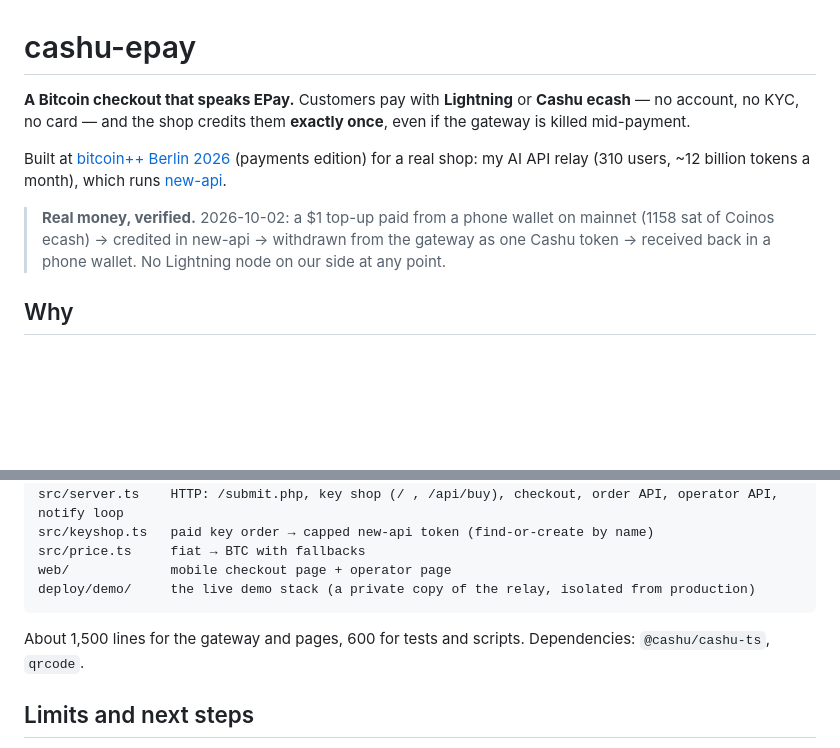
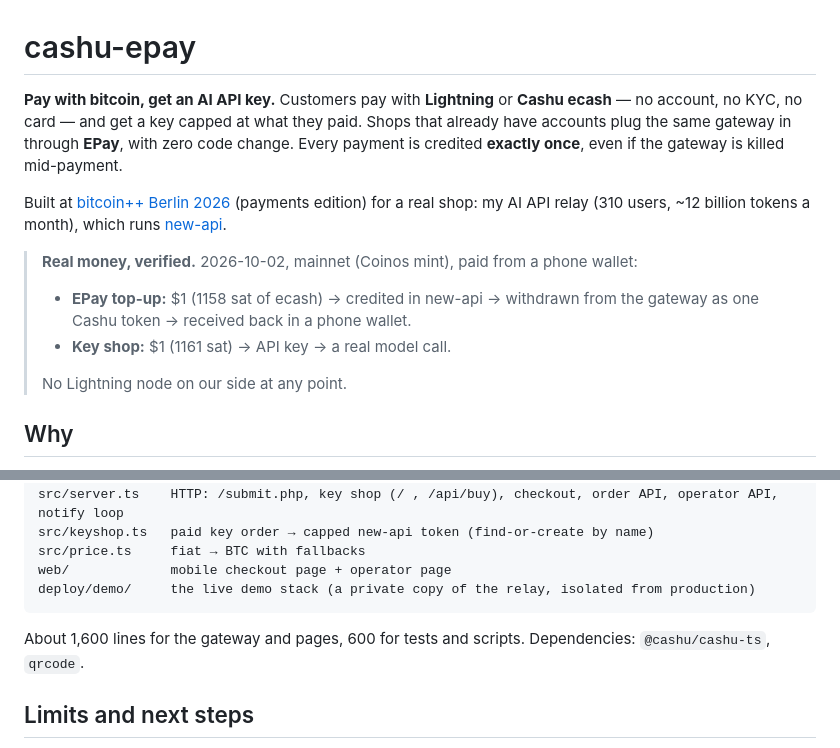
Before and after one commit to beihaili/sats4tokens, a Markdown page: README.md, 2 parts joined by grey strips. GitHub-like rendering; blank space fills up the shorter version.

Commit message:
README: lead with the key shop; key shop mainnet payment verified
Co-Authored-By: Claude Opus 5.5 <noreply@anthropic.com>

````diff
--- a/README.md
+++ b/README.md
@@ -1,14 +1,19 @@
 # cashu-epay
 
-**A Bitcoin checkout that speaks EPay.** Customers pay with **Lightning** or **Cashu ecash** — no account,
-no KYC, no card — and the shop credits them **exactly once**, even if the gateway is killed mid-payment.
+**Pay with bitcoin, get an AI API key.** Customers pay with **Lightning** or **Cashu ecash** — no account,
+no KYC, no card — and get a key capped at what they paid. Shops that already have accounts plug the same
+gateway in through **EPay**, with zero code change. Every payment is credited **exactly once**, even if
+the gateway is killed mid-payment.
 
 Built at [bitcoin++ Berlin 2026](https://btcpp.dev) (payments edition) for a real shop: my AI API relay
 (310 users, ~12 billion tokens a month), which runs [new-api](https://github.com/QuantumNous/new-api).
 
-> **Real money, verified.** 2026-10-02: a $1 top-up paid from a phone wallet on mainnet
-> (1158 sat of Coinos ecash) → credited in new-api → withdrawn from the gateway as one Cashu token →
-> received back in a phone wallet. No Lightning node on our side at any point.
+> **Real money, verified.** 2026-10-02, mainnet (Coinos mint), paid from a phone wallet:
+> - **EPay top-up:** $1 (1158 sat of ecash) → credited in new-api → withdrawn from the gateway as one Cashu
+>   token → received back in a phone wallet.
+> - **Key shop:** $1 (1161 sat) → API key → a real model call.
+>
+> No Lightning node on our side at any point.
 
 ## Why
 
@@ -148,7 +153,7 @@ web/             mobile checkout page + operator page
 deploy/demo/     the live demo stack (a private copy of the relay, isolated from production)
 ```
 
-About 1,500 lines for the gateway and pages, 600 for tests and scripts. Dependencies: `@cashu/cashu-ts`, `qrcode`.
+About 1,600 lines for the gateway and pages, 600 for tests and scripts. Dependencies: `@cashu/cashu-ts`, `qrcode`.
 
 ## Limits and next steps
 
````
